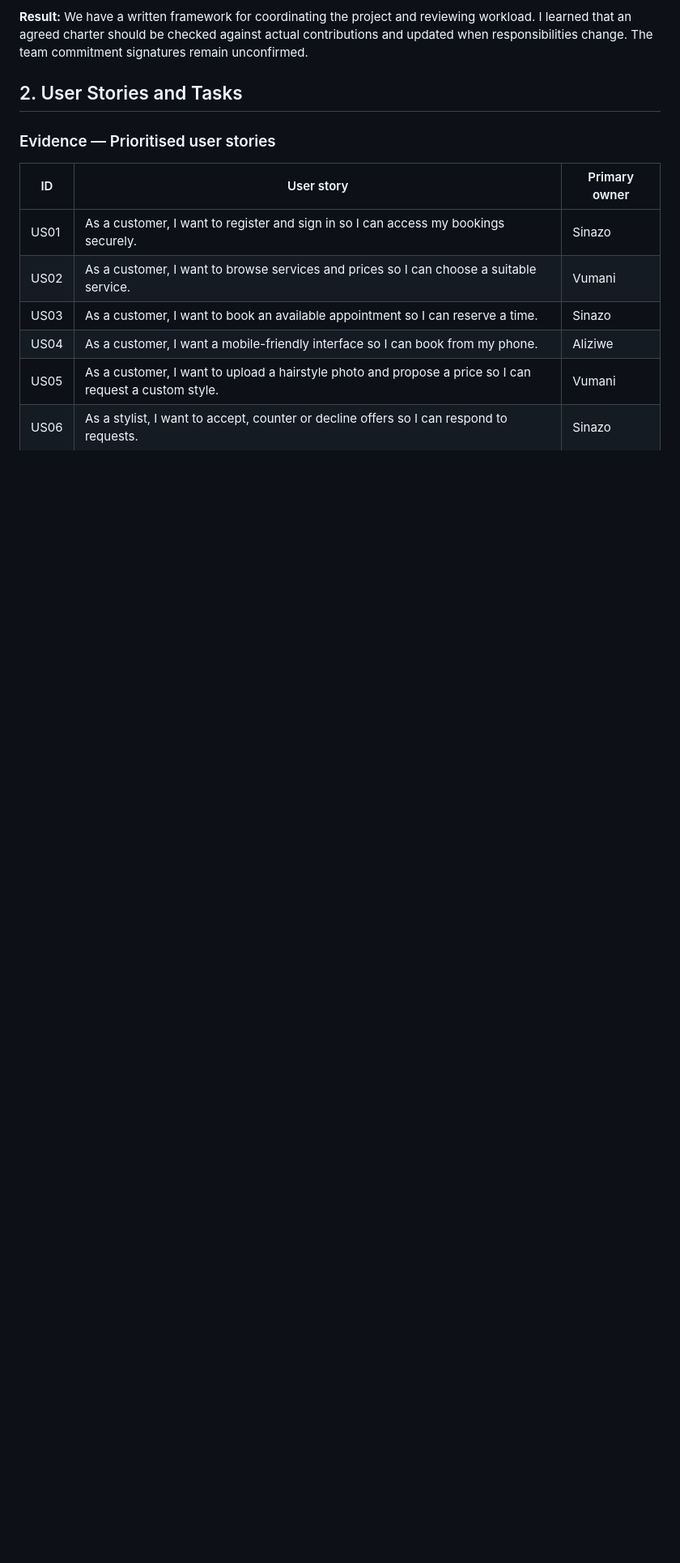
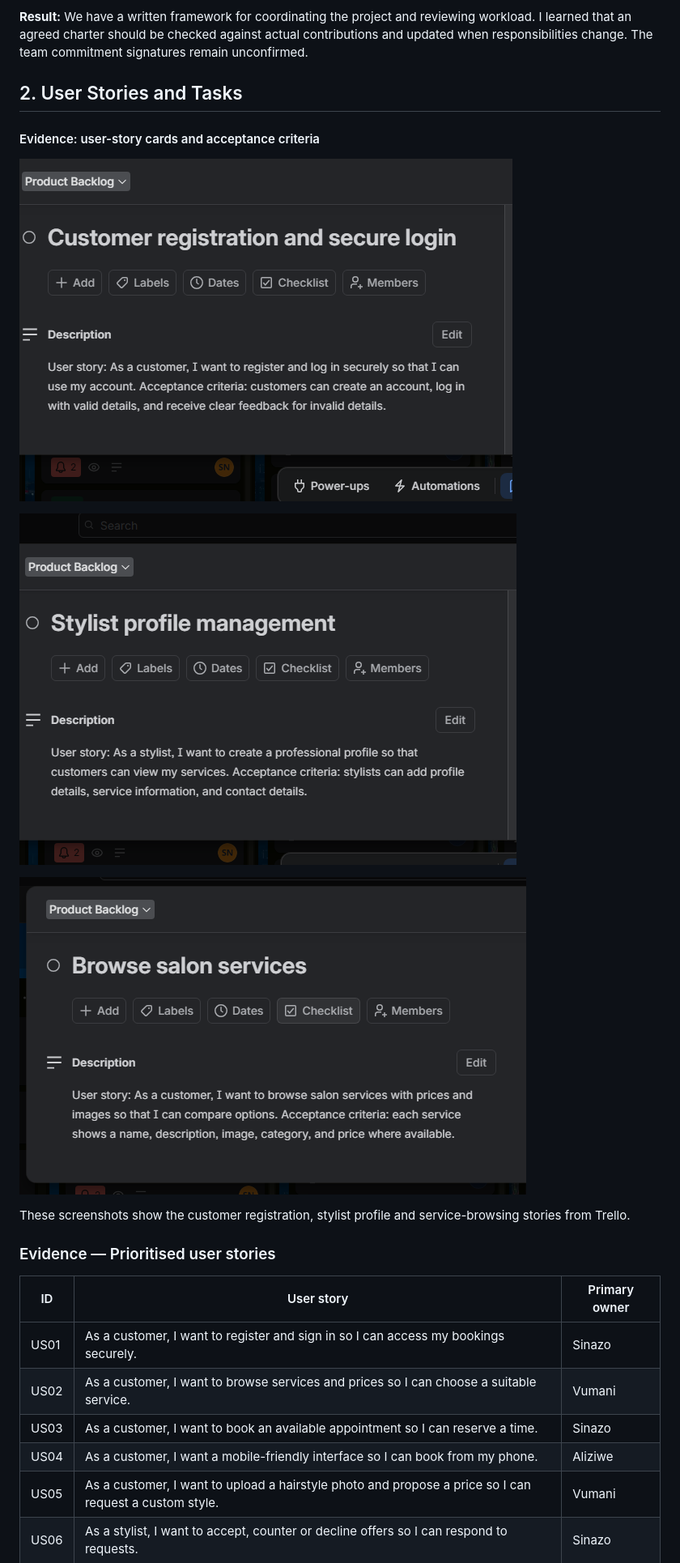
Before and after one commit to 222765208/222765208.github.io, a Markdown page: index.md, the part around one of its changes. Shown at 81% size. GitHub-like rendering; blank space fills up the shorter version.

```diff
--- a/index.md
+++ b/index.md
@@ -222,4 +259,15 @@ Agile Lead and Product Owner representation are **proposed** and require team co
 ## 2. User Stories and Tasks
+
+#### Evidence: user-story cards and acceptance criteria
+
+![Customer registration user story](evidence/user-story-registration.png)
+
+![Stylist profile user story](evidence/user-story-stylist-profile.png)
+
+![Browse services user story](evidence/user-story-browse-services.png)
+
+These screenshots show the customer registration, stylist profile and service-browsing stories from Trello.
+
 
 ### Evidence — Prioritised user stories
 
```
Also changed, not shown: other parts of index.md (+58 -38 lines).
